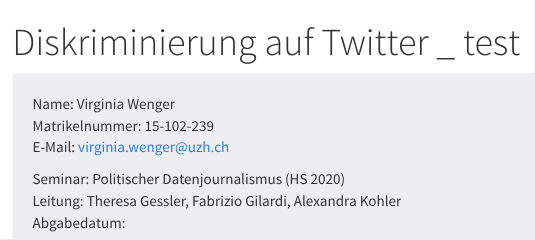
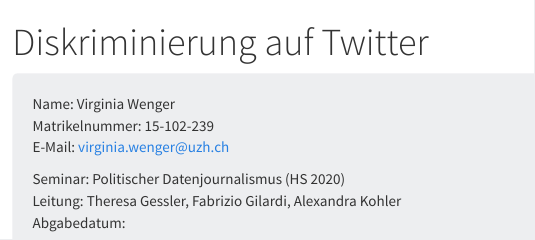
Before and after one commit to VirginiaWe/Blogbeitrag, an R Markdown document (Blogbeitrag_Code.Rmd): the page in a window 1100 px wide, from its top. Rendered offline with R 4.5, knitr and Pandoc, with nearby package versions.

Commit message:
Commission

```diff
--- a/Blogbeitrag_Code.Rmd
+++ b/Blogbeitrag_Code.Rmd
@@ -1,5 +1,5 @@
 ---
-title: "Diskriminierung auf Twitter _ test"
+title: "Diskriminierung auf Twitter"
 output:
   html_document:
     theme: cosmo
```
